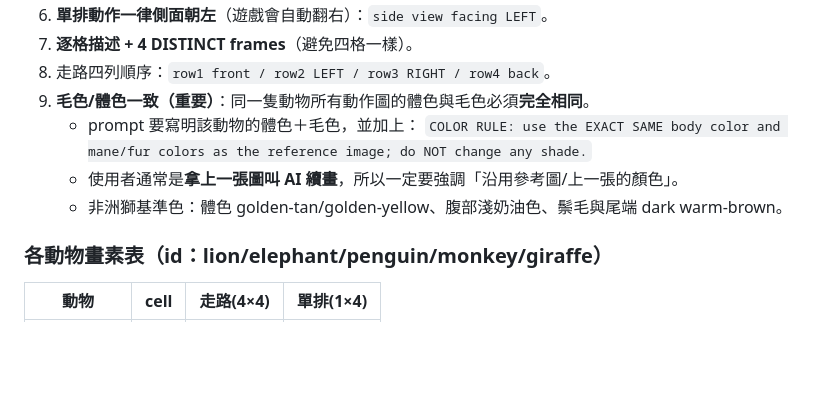
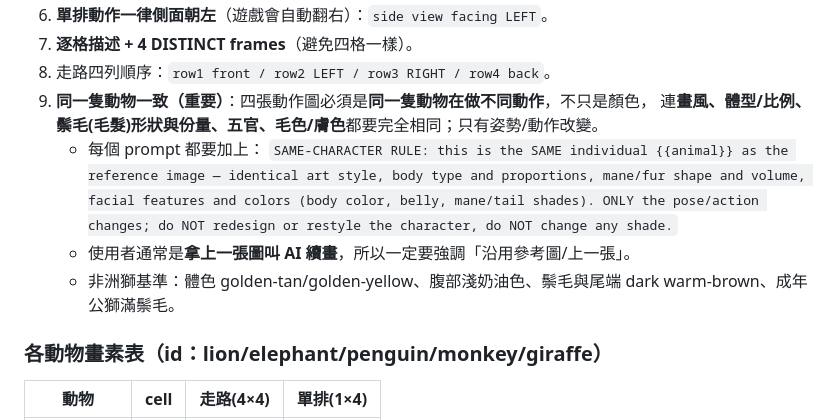
Before and after one commit to a26222239-sketch/Simulation-Games, a Markdown page: CLAUDE.md, the part around the change. Drawn GitHub-style; blank space fills up the shorter version.

```diff
--- a/CLAUDE.md
+++ b/CLAUDE.md
@@ -20,11 +20,12 @@
 6. **單排動作一律側面朝左**（遊戲會自動翻右）：`side view facing LEFT`。
 7. **逐格描述 + 4 DISTINCT frames**（避免四格一樣）。
 8. 走路四列順序：`row1 front / row2 LEFT / row3 RIGHT / row4 back`。
-9. **毛色/體色一致（重要）**：同一隻動物所有動作圖的體色與毛色必須**完全相同**。
-   - prompt 要寫明該動物的體色＋毛色，並加上：
-     `COLOR RULE: use the EXACT SAME body color and mane/fur colors as the reference image; do NOT change any shade.`
-   - 使用者通常是**拿上一張圖叫 AI 續畫**，所以一定要強調「沿用參考圖/上一張的顏色」。
-   - 非洲獅基準色：體色 golden-tan/golden-yellow、腹部淺奶油色、鬃毛與尾端 dark warm-brown。
+9. **同一隻動物一致（重要）**：四張動作圖必須是**同一隻動物在做不同動作**，不只是顏色，
+   連**畫風、體型/比例、鬃毛(毛髮)形狀與份量、五官、毛色/膚色**都要完全相同；只有姿勢/動作改變。
+   - 每個 prompt 都要加上：
+     `SAME-CHARACTER RULE: this is the SAME individual {{animal}} as the reference image — identical art style, body type and proportions, mane/fur shape and volume, facial features and colors (body color, belly, mane/tail shades). ONLY the pose/action changes; do NOT redesign or restyle the character, do NOT change any shade.`
+   - 使用者通常是**拿上一張圖叫 AI 續畫**，所以一定要強調「沿用參考圖/上一張」。
+   - 非洲獅基準：體色 golden-tan/golden-yellow、腹部淺奶油色、鬃毛與尾端 dark warm-brown、成年公獅滿鬃毛。
 
 ### 各動物畫素表（id：lion/elephant/penguin/monkey/giraffe）
 | 動物 | cell | 走路(4×4) | 單排(1×4) |
```
Also changed, not shown: docs/ART_PROMPTS.md (+5 -4 lines).
